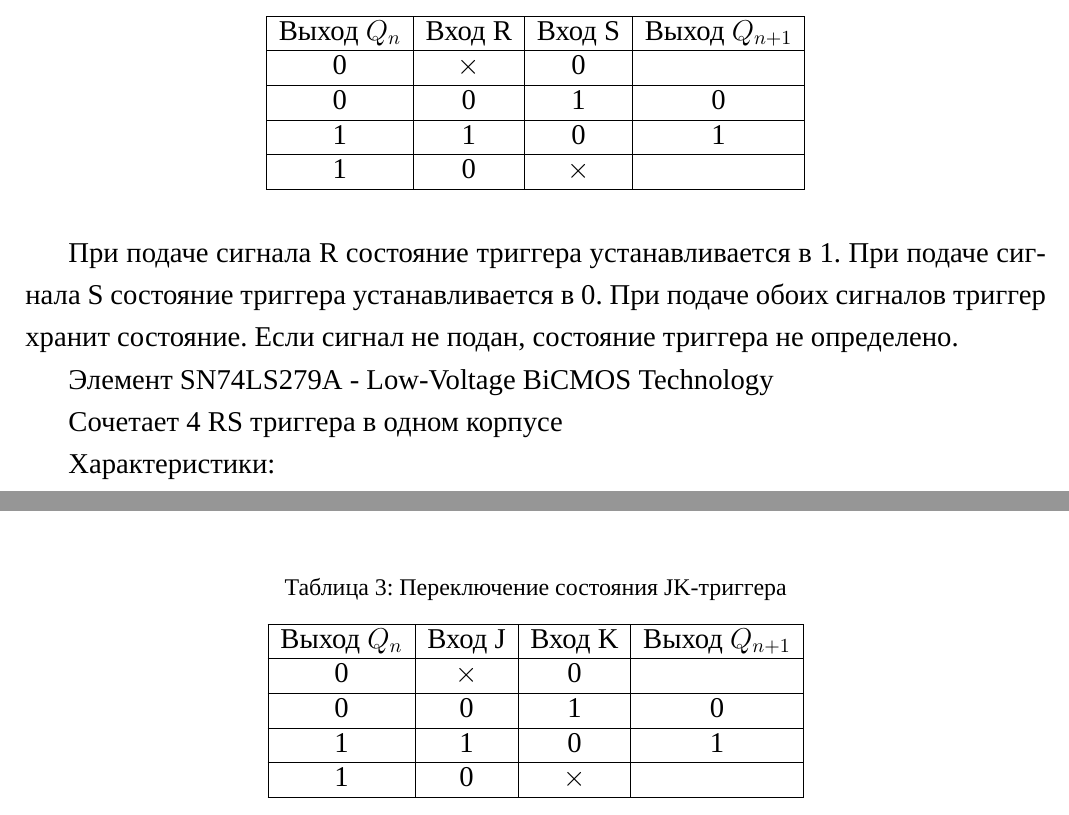
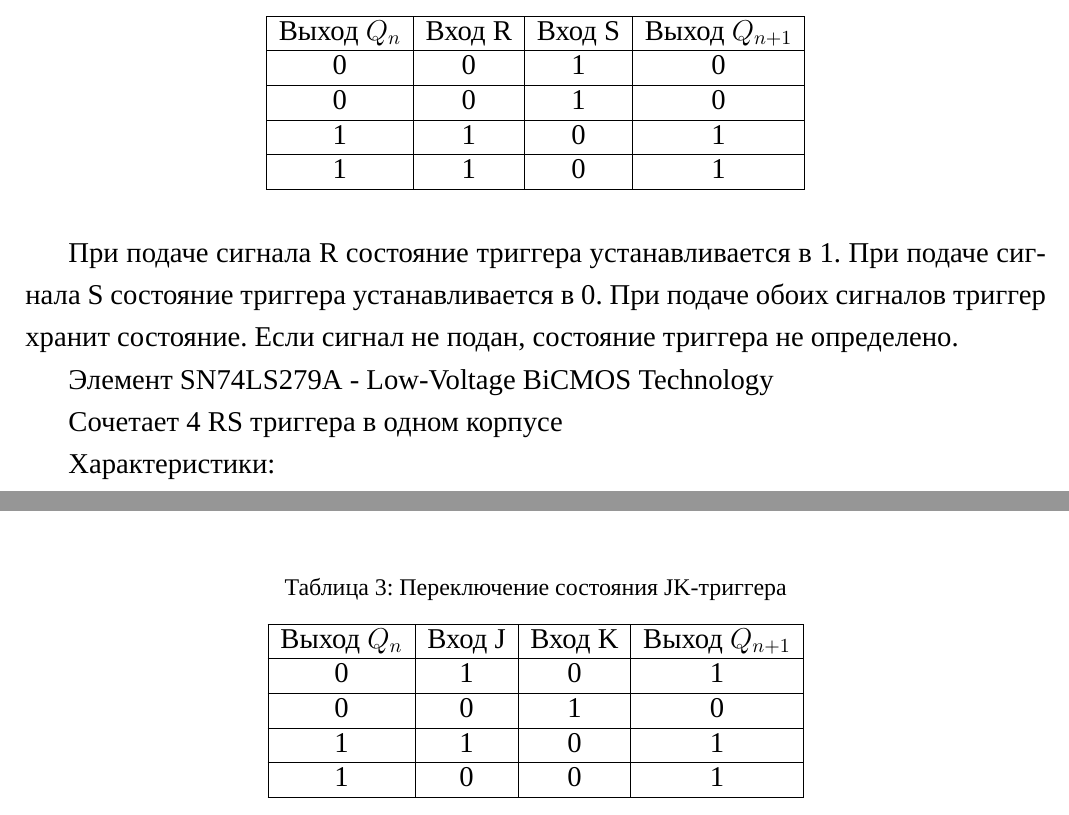
Before and after one commit to AsciiShell/CircuitEngineering, a LaTeX document (Lab_201/main_2.tex, which reads Lab_201/lab_07.tex, Lab_201/lab_08.tex): two parts of pages 9 and 10 of 17, joined at a grey line, cut so that both start at the same text. Compiled offline with XeLaTeX; a missing font is replaced by an installed copy or a similar font.

Commit message:
Fill tables

```diff
--- a/Lab_201/lab_07.tex
+++ b/Lab_201/lab_07.tex
@@ -15,10 +15,10 @@
 	\begin{tabular}{|c|c|c|c|}
 		\hline
 		Выход $Q_n$ & Вход R   & Вход S   & Выход $Q_{n+1}$ \\ \hline
-		0           & $\times$ & 0        &                 \\ \hline
+		0           & 0        & 1        & 0               \\ \hline
 		0           & 0        & 1        & 0               \\ \hline
 		1           & 1        & 0        & 1               \\ \hline
-		1           & 0        & $\times$ &                 \\ \hline
+		1           & 1        & 0        & 1               \\ \hline
 	\end{tabular}
 \end{table}
 
--- a/Lab_201/lab_08.tex
+++ b/Lab_201/lab_08.tex
@@ -14,10 +14,10 @@
 	\begin{tabular}{|c|c|c|c|}
 		\hline
 		Выход $Q_n$ & Вход J   & Вход K   & Выход $Q_{n+1}$ \\ \hline
-		0           & $\times$ & 0        &                 \\ \hline
+		0           & 1        & 0        & 1               \\ \hline
 		0           & 0        & 1        & 0               \\ \hline
 		1           & 1        & 0        & 1               \\ \hline
-		1           & 0        & $\times$ &                 \\ \hline
+		1           & 0        & 0        & 1               \\ \hline
 	\end{tabular}
 \end{table}
 
```
